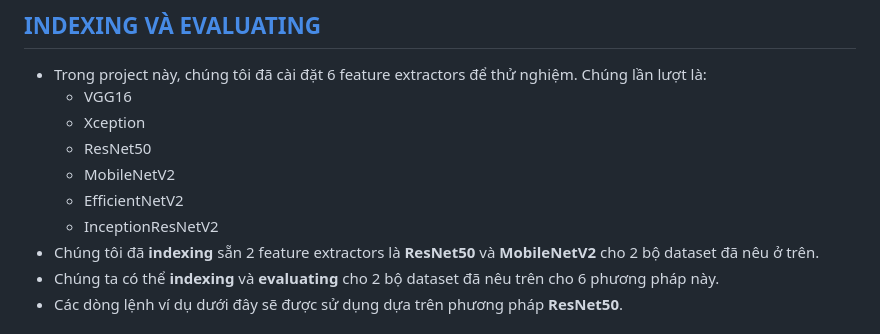
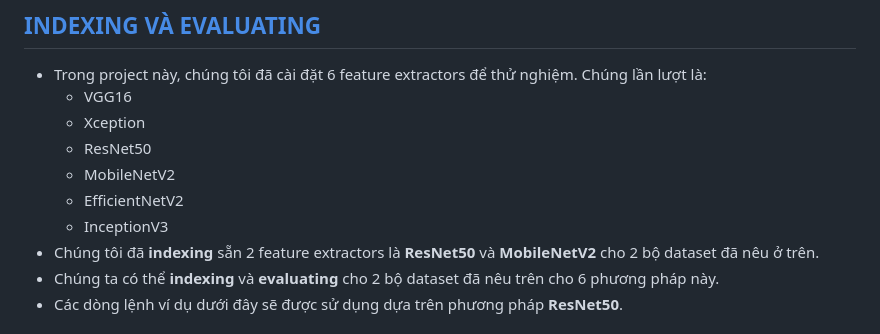
Before and after one commit to vonam007/CS336.O11.KHCL, a Markdown page: README.md, the part around the change. GitHub-like rendering.

```diff
--- a/README.md
+++ b/README.md
@@ -160,7 +160,7 @@ pip install -r requirements.txt
   * ResNet50
   * MobileNetV2
   * EfficientNetV2
-  * InceptionResNetV2
+  * InceptionV3
 * Chúng tôi đã **indexing** sẵn 2 feature extractors là **ResNet50** và **MobileNetV2** cho 2 bộ dataset đã nêu ở trên.
 * Chúng ta có thể **indexing** và **evaluating** cho 2 bộ dataset đã nêu trên cho 6 phương pháp này.
 * Các dòng lệnh ví dụ dưới đây sẽ được sử dụng dựa trên phương pháp **ResNet50**.
```
